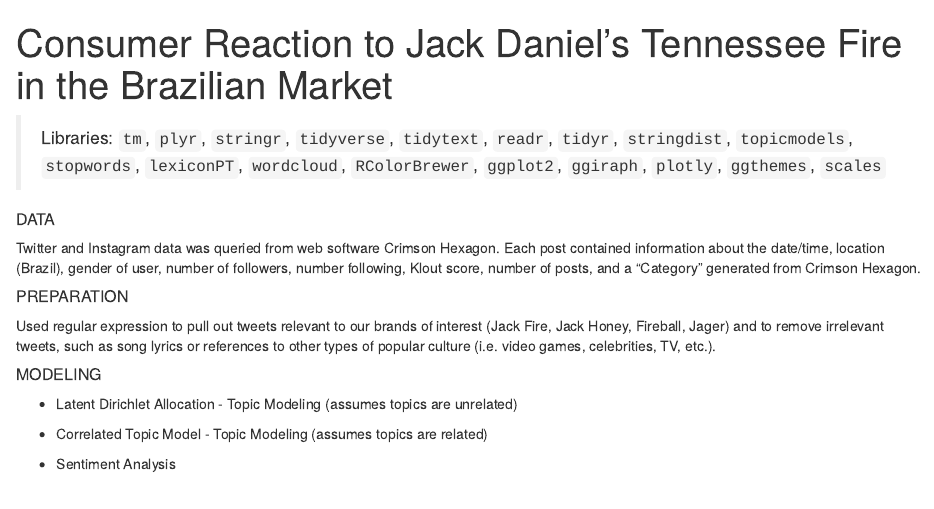
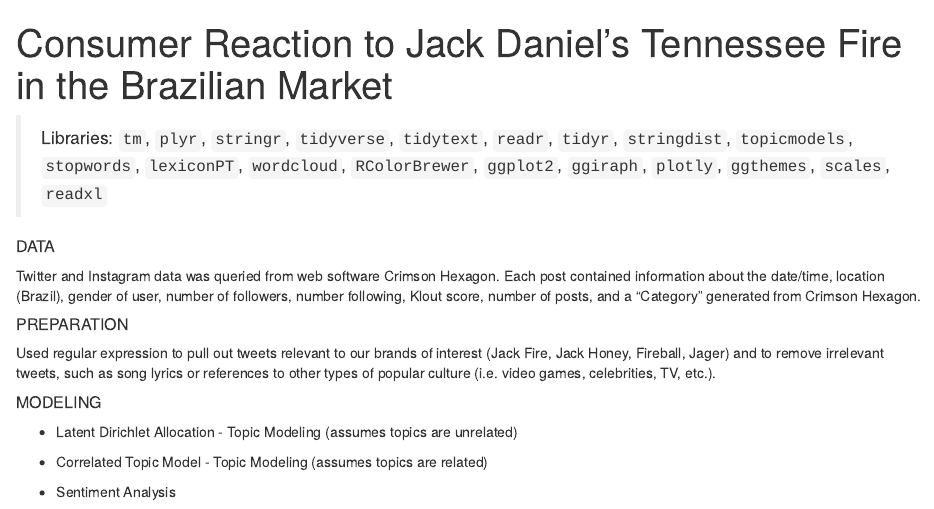
Before and after one commit to jwhoffman/Caseys-Assignment, an R Markdown document (README.Rmd): the page in a window 1100 px wide, from its top. Rendered offline with R 4.5, knitr and Pandoc, with nearby package versions.

Commit message:
Update README.Rmd

```diff
--- a/README.Rmd
+++ b/README.Rmd
@@ -3,7 +3,7 @@
 output: html_document
 ---
 
-> Libraries: `tm`,  `plyr`, `stringr`, `tidyverse`, `tidytext`, `readr`, `tidyr`, `stringdist`, `topicmodels`, `stopwords`, `lexiconPT`, `wordcloud`, `RColorBrewer`, `ggplot2`, `ggiraph`, `plotly`, `ggthemes`, `scales`
+> Libraries: `tm`,  `plyr`, `stringr`, `tidyverse`, `tidytext`, `readr`, `tidyr`, `stringdist`, `topicmodels`, `stopwords`, `lexiconPT`, `wordcloud`, `RColorBrewer`, `ggplot2`, `ggiraph`, `plotly`, `ggthemes`, `scales`, `readxl`
 
 
 ##### DATA
```
